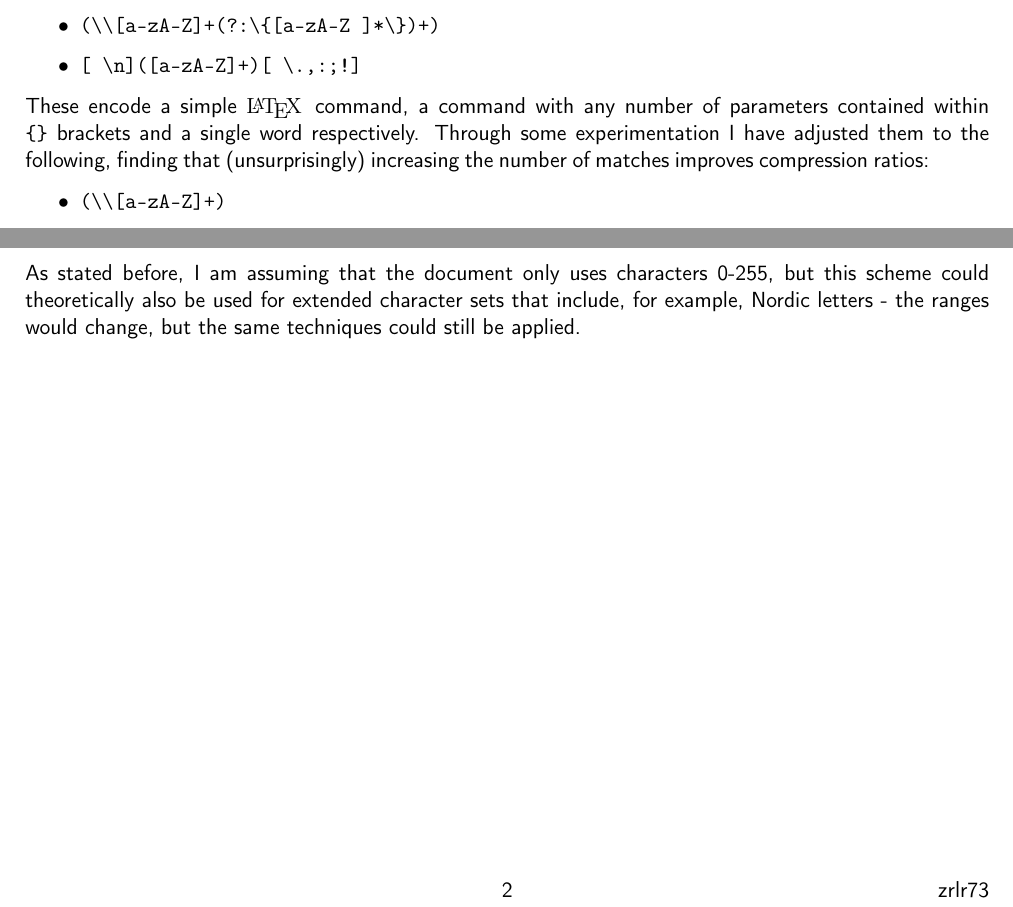
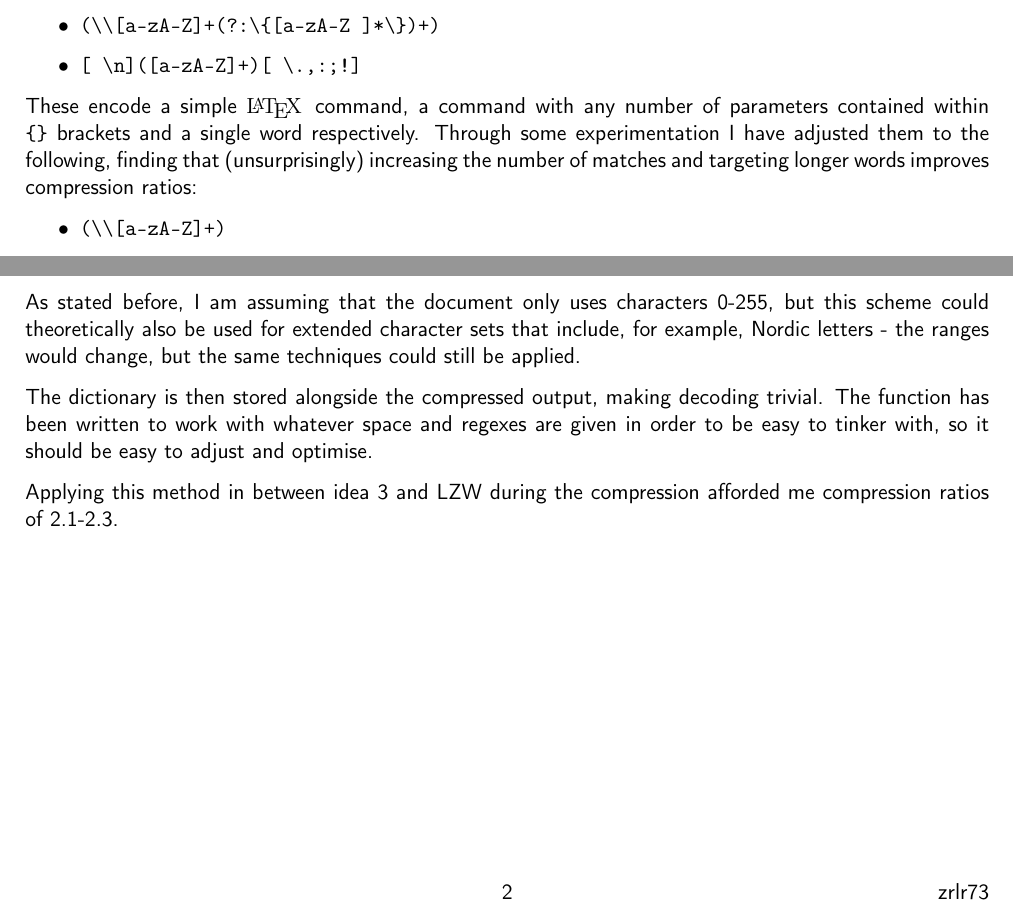
Before and after one commit to barnabycollins/Codes-Crypto, a LaTeX document (codes/report/report.tex): two parts of page 2 of 2, joined at a grey line, cut so that both start at the same text. Compiled offline with pdfLaTeX.

Commit message:
Tiny change to report

```diff
--- a/codes/report/report.tex
+++ b/codes/report/report.tex
@@ -117,7 +117,7 @@ Following idea 5, I decided to take a more proactive approach in defining what r
 	\item \verb|[ \n]([a-zA-Z]+)[ \.,:;!]|
 \end{itemize}
 
-These encode a simple \rmfamily\LaTeX\normalfont\, command, a command with any number of parameters contained within \verb|{}| brackets and a single word respectively. Through some experimentation I have adjusted them to the following, finding that (unsurprisingly) increasing the number of matches improves compression ratios:
+These encode a simple \rmfamily\LaTeX\normalfont\, command, a command with any number of parameters contained within \verb|{}| brackets and a single word respectively. Through some experimentation I have adjusted them to the following, finding that (unsurprisingly) increasing the number of matches and targeting longer words improves compression ratios:
 
 \begin{itemize}
 	\item \verb|(\\[a-zA-Z]+)|
@@ -135,6 +135,10 @@ I find all the matches of each regex in the input, produce counts, score each ma
 
 As stated before, I am assuming that the document only uses characters 0-255, but this scheme could theoretically also be used for extended character sets that include, for example, Nordic letters - the ranges would change, but the same techniques could still be applied.
 
+The dictionary is then stored alongside the compressed output, making decoding trivial. The function has been written to work with whatever space and regexes are given in order to be easy to tinker with, so it should be easy to adjust and optimise.
+
+Applying this method in between idea 3 and LZW during the compression afforded me compression ratios of 2.1-2.3.
+
 
 
 
```
